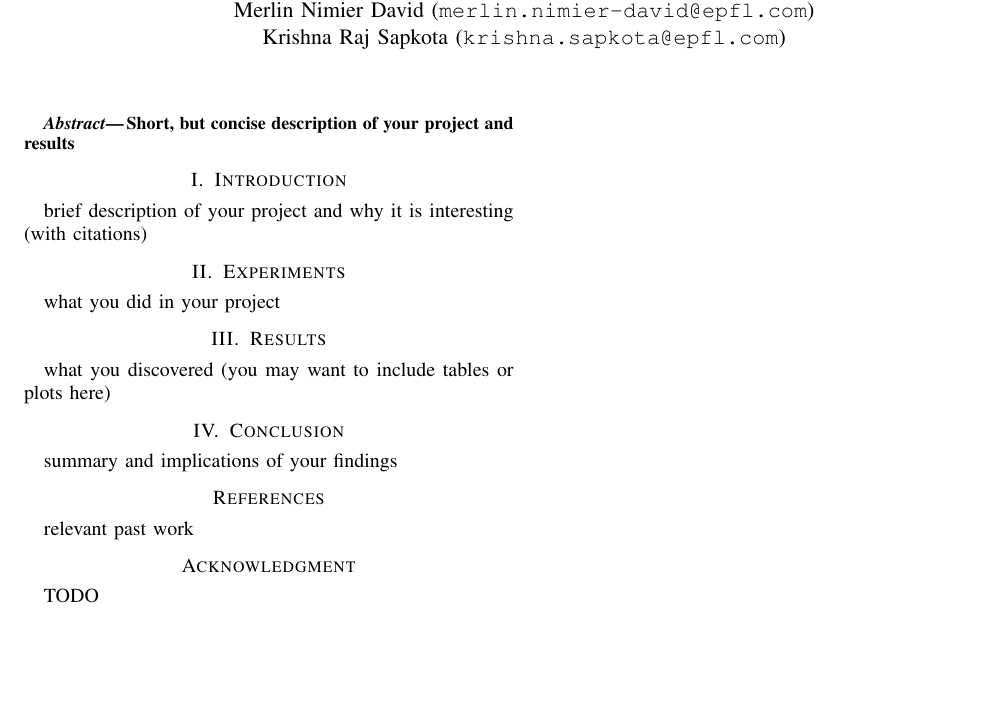
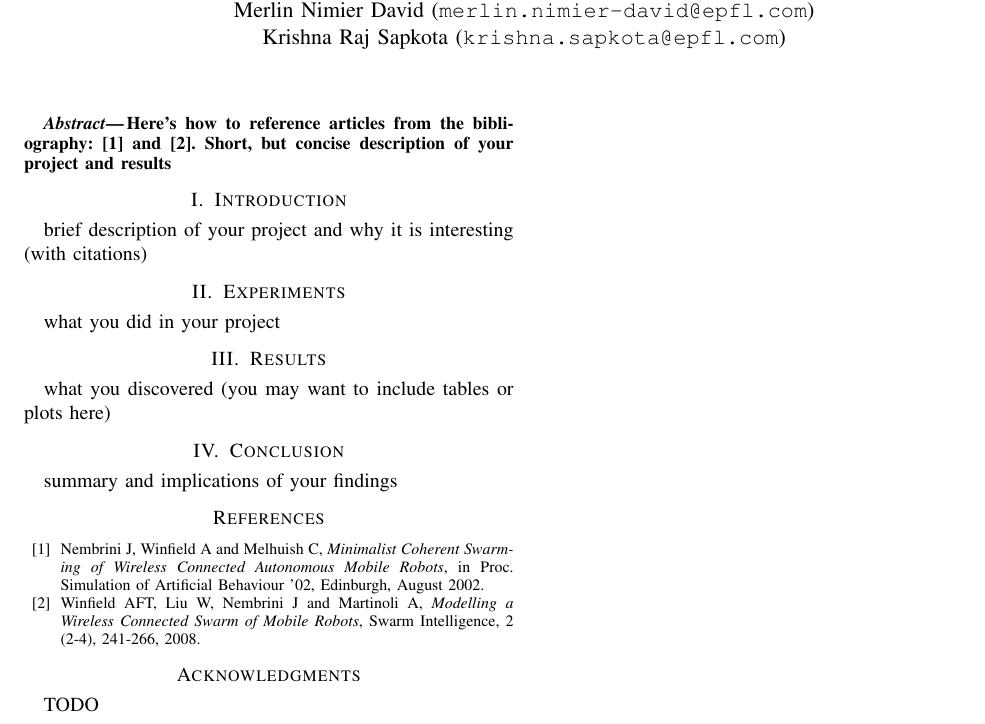
Before and after one commit to epfl-projects/dis-project, a LaTeX paper (report/report.tex): part of the page, cut so that both start at the same text, the shorter picture padded with empty space. Compiled offline with pdfLaTeX.

Commit message:
Report: add bibliography

```diff
--- a/report/report.tex
+++ b/report/report.tex
@@ -31,6 +31,7 @@
 
 %%%%%%%%%%%%%%%%%%%%%%%%%%%%%%%%%%%%%%%%%%%%%%%%%%%%%%%%%%%%%%%%%%%%%%%%%%%%%%%%
 \begin{abstract}
+  Here's how to reference articles from the bibliography: \cite{Nembrini02} and \cite{Winfield08}.
   Short, but concise description of your project and results
 \end{abstract}
 
@@ -61,10 +62,15 @@
 
 %%%%%%%%%%%%%%%%%%%%%%%%%%%%%%%%%%%%%%%%%%%%%%%%%%%%%%%%%%%%%%%%%%%%%%%%%%%%%%%%
 
-\section*{References}
-  relevant past work
+\begin{thebibliography}{99}
 
-\section*{Acknowledgment}
+  \bibitem{Nembrini02} Nembrini J, Winfield A and Melhuish C, \textit{Minimalist Coherent Swarming of Wireless Connected Autonomous Mobile Robots}, in Proc. Simulation of Artificial Behaviour '02, Edinburgh, August 2002.
+
+  \bibitem{Winfield08} Winfield AFT, Liu W, Nembrini J and Martinoli A, \textit{Modelling a Wireless Connected Swarm of Mobile Robots}, Swarm Intelligence, 2 (2-4), 241-266, 2008.
+
+\end{thebibliography}
+
+\section*{Acknowledgments}
   TODO
 
 \end{document}
```
